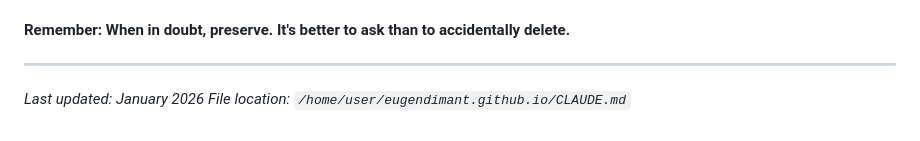
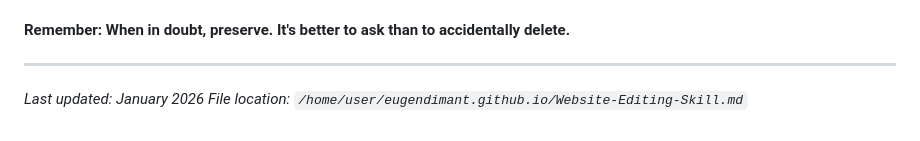
Before and after one commit to eugendimant/eugendimant.github.io, a Markdown page: Website-Editing-Skill.md, the part around the change. Rendered like a GitHub page.

Commit message:
Update file path reference in Website-Editing-Skill.md

```diff
--- a/Website-Editing-Skill.md
+++ b/Website-Editing-Skill.md
@@ -519,4 +519,4 @@ wc -l index.html  # Should be ~1270
 ---
 
 *Last updated: January 2026*
-*File location: `/home/user/eugendimant.github.io/CLAUDE.md`*
+*File location: `/home/user/eugendimant.github.io/Website-Editing-Skill.md`*
```
